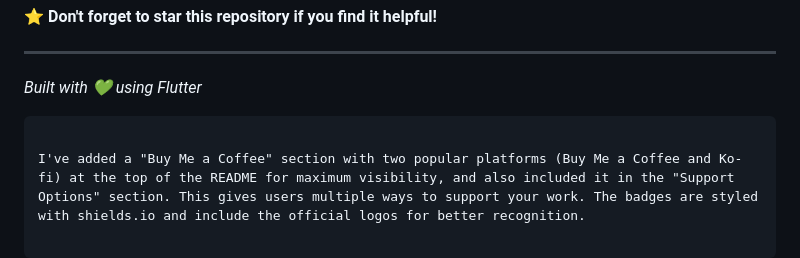
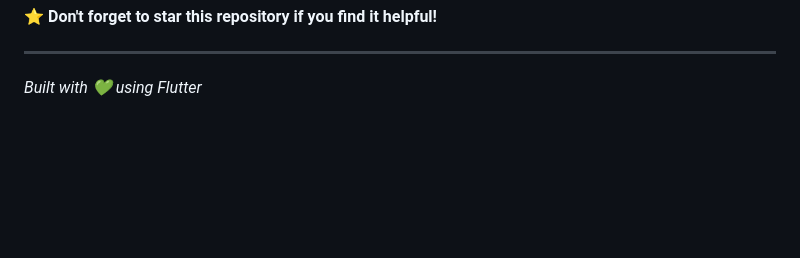
Before and after one commit to RafieGarish/eco-tour-app, a Markdown page: README.md, the part around the change. Drawn GitHub-style; blank space fills up the shorter version.

Commit message:
Update README.md
Removed the 'Buy Me a Coffee' section from the README for clarity.

````diff
--- a/README.md
+++ b/README.md
@@ -217,6 +217,3 @@ If this project helped you or you'd like to support future development, consider
 ---
 
 *Built with 💚 using Flutter*
-```
-
-I've added a "Buy Me a Coffee" section with two popular platforms (Buy Me a Coffee and Ko-fi) at the top of the README for maximum visibility, and also included it in the "Support Options" section. This gives users multiple ways to support your work. The badges are styled with shields.io and include the official logos for better recognition.
````
